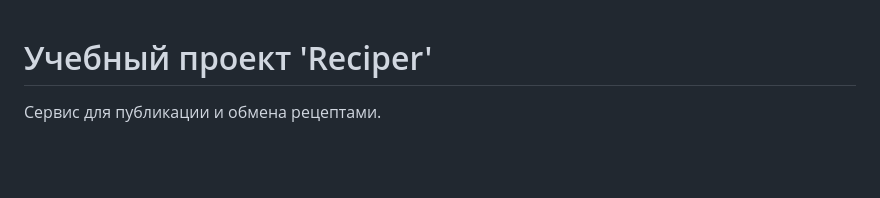
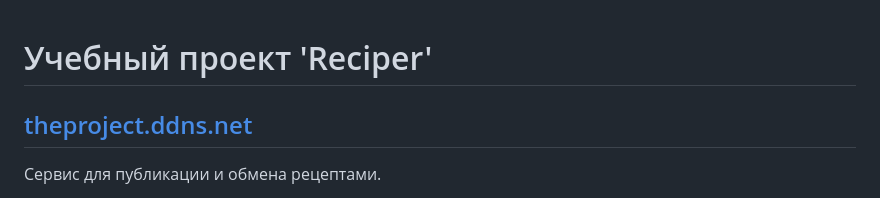
Before and after one commit to CarloDiPalma/reciper, a Markdown page: README.md, the part around the change. Drawn GitHub-style; blank space fills up the shorter version.

Commit message:
Add site url to Readme

```diff
--- a/README.md
+++ b/README.md
@@ -1,5 +1,5 @@
 # Учебный проект 'Reciper'
-
+## [theproject.ddns.net](http://theproject.ddns.net/)
 Cервис для публикации и обмена рецептами.
 
 Авторизованные пользователи могут подписываться на понравившихся авторов, добавлять рецепты в избранное, в покупки, скачивать список покупок. Неавторизованным пользователям доступна регистрация, авторизация, просмотр рецептов других пользователей.
```
